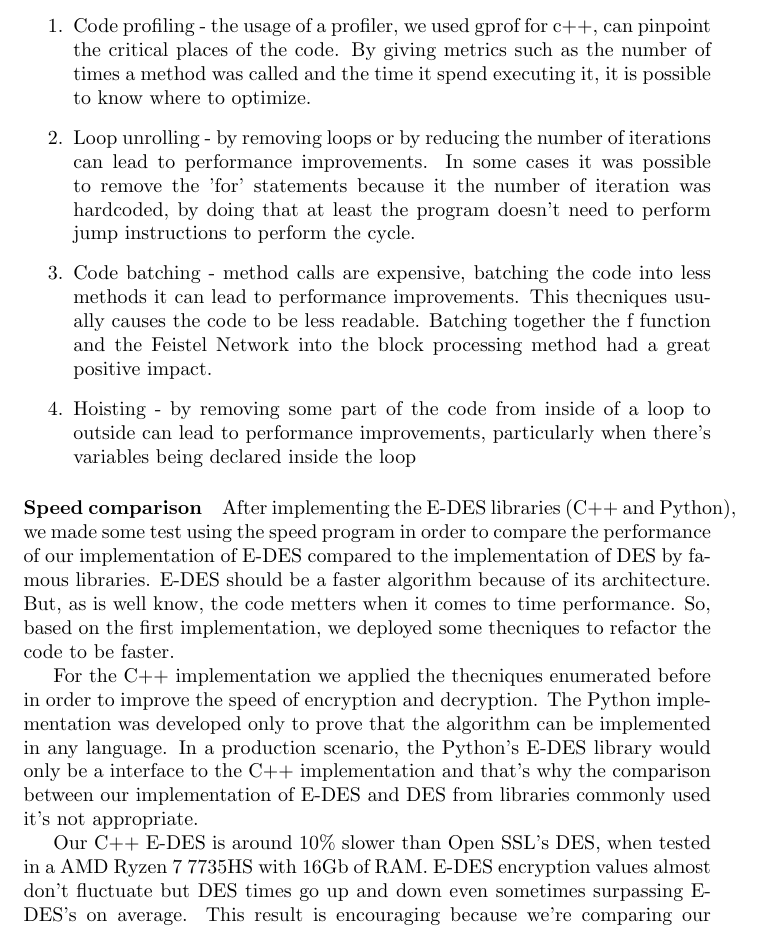
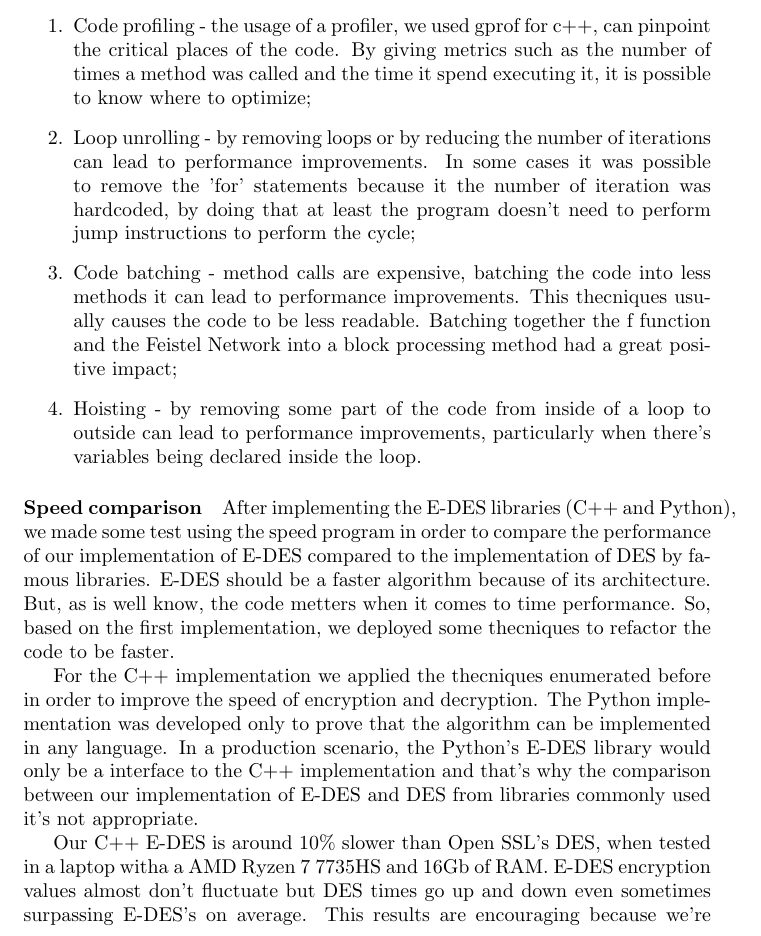
Before and after one commit to diogoftm/CA_E_DES, a LaTeX document (report/report.tex): part of page 8 of 9, cut so that both start at the same text. Compiled offline with pdfLaTeX.

Commit message:
report update

```diff
--- a/report/report.tex
+++ b/report/report.tex
@@ -281,13 +281,13 @@ to test this that can be found in /cpp/test.cpp. The results show that the numbe
 Apart from basic good pratices, we used the following thecniques:
 \begin{enumerate}
   \item Code profiling - the usage of a profiler, we used gprof for c++, can pinpoint the critical places of the code. By giving metrics such as the number of
-  times a method was called and the time it spend executing it, it is possible to know where to optimize.
+  times a method was called and the time it spend executing it, it is possible to know where to optimize;
   \item Loop unrolling - by removing loops or by reducing the number of iterations can lead to performance improvements. In some cases it was possible to remove the 'for'
-  statements because it the number of iteration was hardcoded, by doing that at least the program doesn't need to perform jump instructions to perform the cycle.
+  statements because it the number of iteration was hardcoded, by doing that at least the program doesn't need to perform jump instructions to perform the cycle;
   \item Code batching - method calls are expensive, batching the code into less methods it can lead to performance improvements. This thecniques usually causes the code
-  to be less readable. Batching together the f function and the Feistel Network into the block processing method had a great positive impact.
+  to be less readable. Batching together the f function and the Feistel Network into a block processing method had a great positive impact;
   \item Hoisting - by removing some part of the code from inside of a loop to outside can lead to performance improvements, particularly when there's variables being
-  declared inside the loop
+  declared inside the loop.
 \end{enumerate}
 
 \paragraph{Speed comparison}
@@ -306,8 +306,8 @@ between our implementation of E-DES and DES from libraries commonly used it's no
   \caption{Speed.cpp output.}
 \end{figure}
 
-Our C++ E-DES is around 10\% slower than Open SSL's DES, when tested in a AMD Ryzen 7 7735HS with 16Gb of RAM. E-DES encryption values almost don't fluctuate but
-DES times go up and down even sometimes surpassing E-DES's on average. This result is encouraging because we're comparing our proof-of-concept implementation of E-DES with Open
+Our C++ E-DES is around 10\% slower than Open SSL's DES, when tested in a laptop witha a AMD Ryzen 7 7735HS and 16Gb of RAM. E-DES encryption values almost don't fluctuate but
+DES times go up and down even sometimes surpassing E-DES's on average. This results are encouraging because we're comparing our proof-of-concept implementation of E-DES with Open
 SSL's very optimized production DES library.
 
 \section{Conclusions}
```
Also changed, not shown: README.md, report/report.tex (16 more changed lines).
